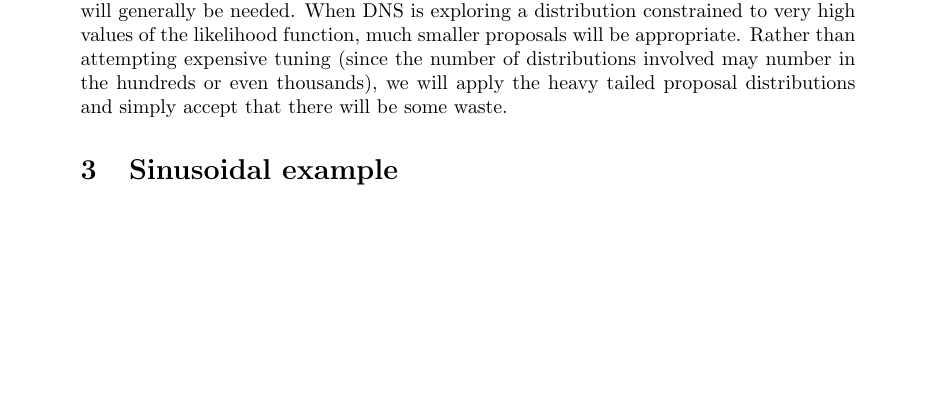
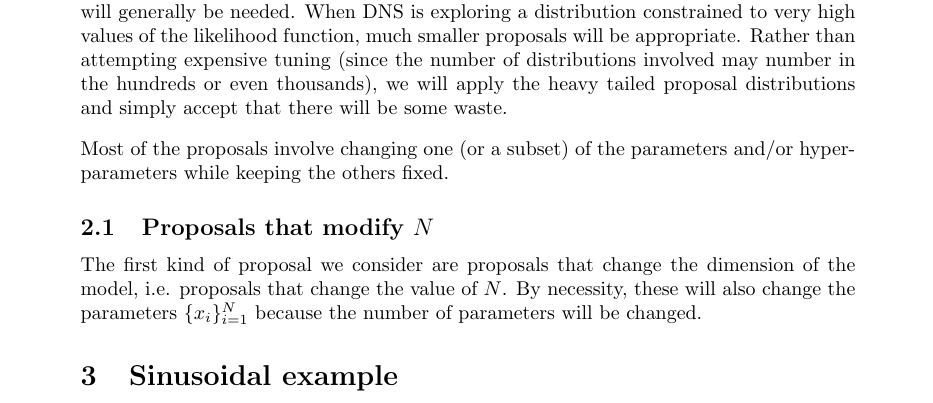
Before and after one commit to eggplantbren/RJObject, a LaTeX document (Documents/Paper/ms.tex): part of page 2 of 3, cut so that both start at the same text, the shorter picture padded with empty space. Compiled offline with pdfLaTeX.

Commit message:
Writing about proposals

```diff
--- a/Documents/Paper/ms.tex
+++ b/Documents/Paper/ms.tex
@@ -67,6 +67,15 @@ appropriate. Rather than attempting expensive tuning (since the number of
 distributions involved may number in the hundreds or even thousands), we will
 apply the heavy tailed proposal distributions and simply accept that there will
 be some waste.
+
+Most of the proposals involve changing one (or a subset) of the parameters
+and/or hyperparameters while keeping the others fixed.
+
+\subsection{Proposals that modify $N$}
+The first kind of proposal we consider are proposals that change the
+dimension of the model, i.e. proposals that change the value of $N$. By
+necessity, these will also change the parameters $\{x_i\}_{i=1}^N$ because
+the number of parameters will be changed.
 
 \section{Sinusoidal example}
 In this section we demonstrate a seemingly simple example which exhibits
```
